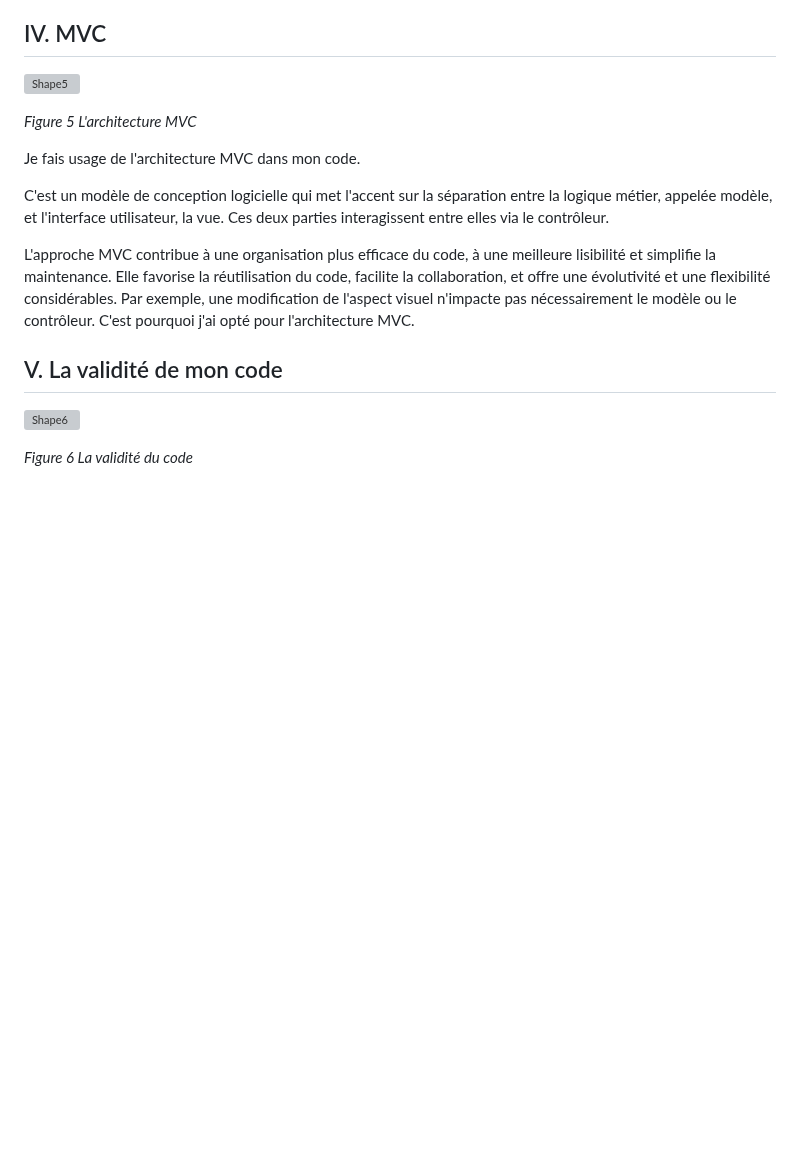
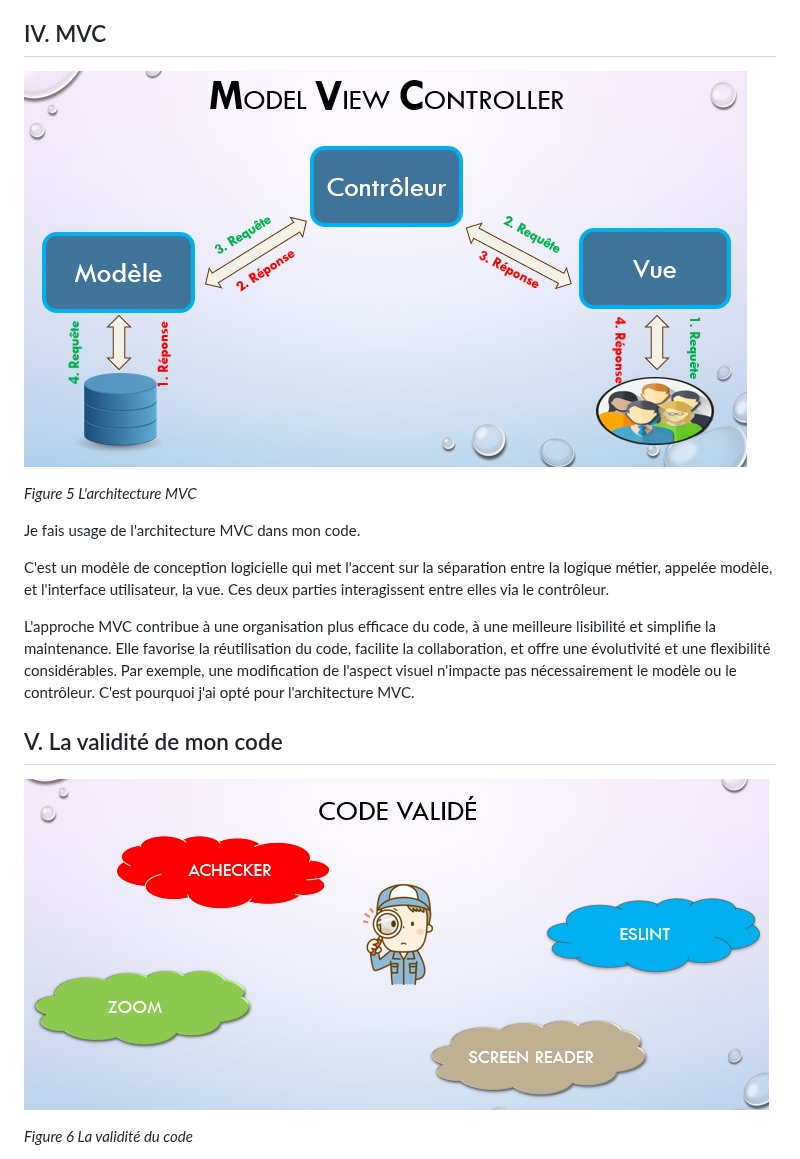
Before and after one commit to LEBDIOUA/Fisheye, a Markdown page: README.md, the part around one of its changes. Rendered like a GitHub page; blank space fills up the shorter version; grey boxes are pictures that could not be loaded.

```diff
--- a/README.md
+++ b/README.md
@@ -73,7 +73,7 @@ L'objectif était de créer un site accessible à tous, y compris aux personnes
 
 ## IV. MVC
 
-![Shape5](RackMultipart20240104-1-ehgics_html_a6510d2ceb5b1895.gif)
+![Shape5](./assets/Img-Md/Architecture%20-%20MVC.jpg)
 
 _Figure 5 L'architecture MVC_
 
@@ -85,7 +85,7 @@ L'approche MVC contribue à une organisation plus efficace du code, à une meill
 
 ## V. La validité de mon code
 
-![Shape6](RackMultipart20240104-1-ehgics_html_784a8d53cc9554bd.gif)
+![Shape6](./assets/Img-Md/La%20validité%20du%20code.jpg)
 
 _Figure 6 La validité du code_
 
```
Also changed, not shown: other parts of README.md (+4 -4 lines).
